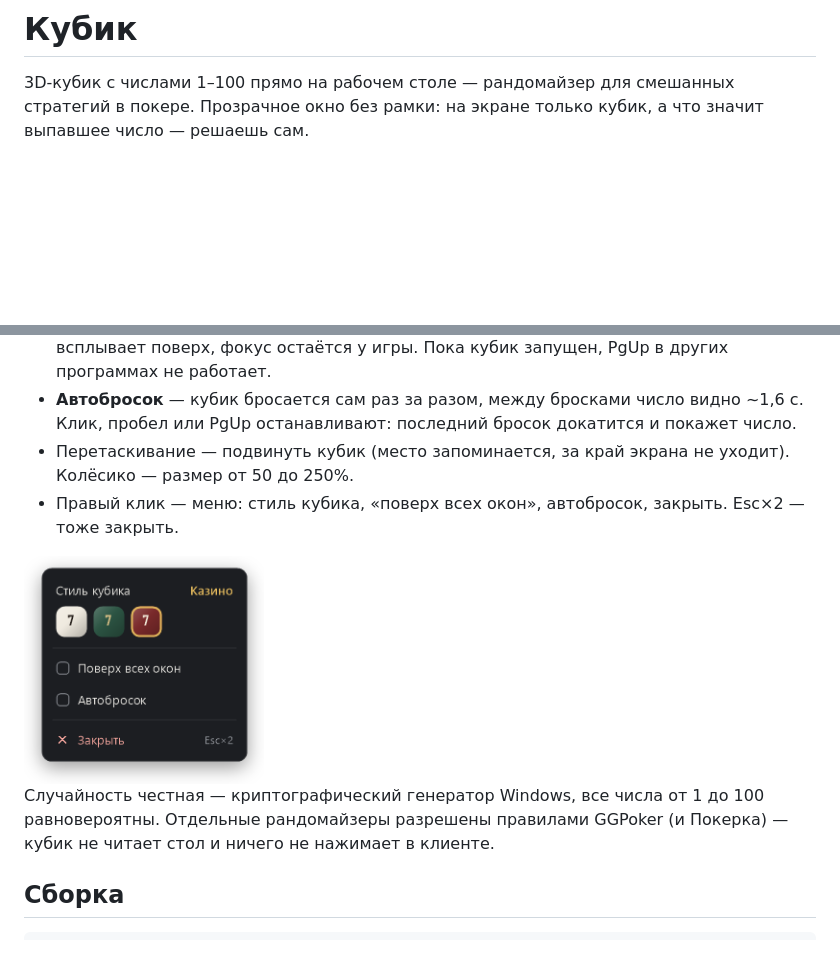
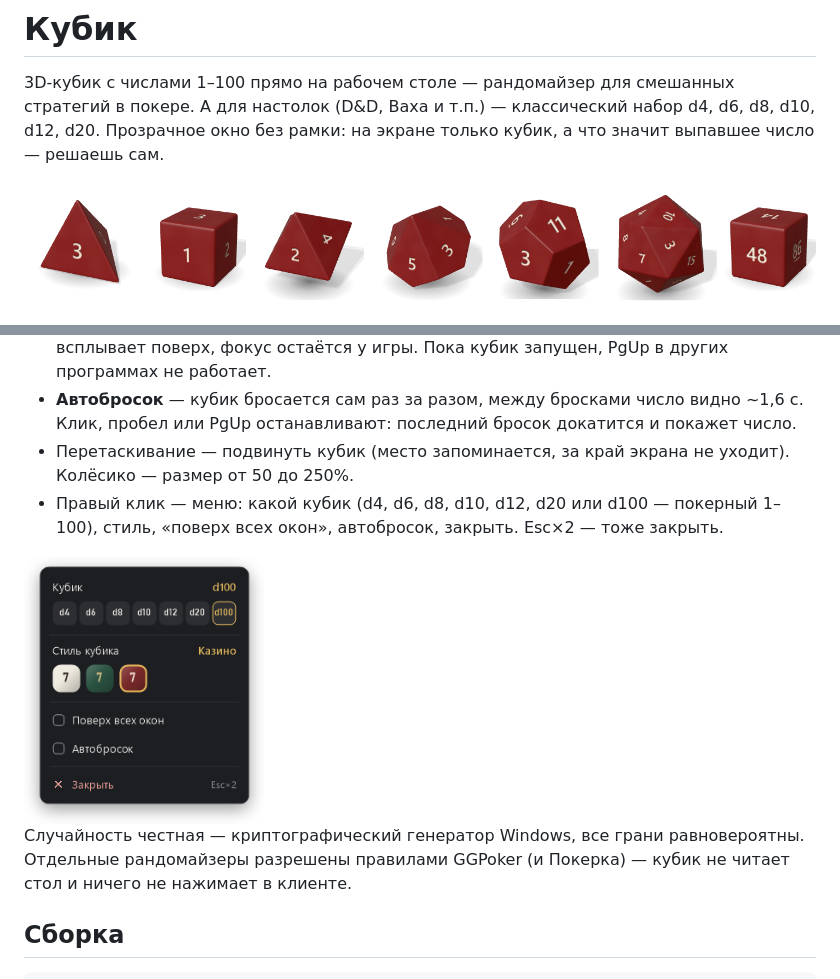
Before and after one commit to STANFORDVIBE/PokerDice, a Markdown page: README.md, 2 parts joined by grey strips. Rendered like a GitHub page; pictures changed too: docs/dice.png (added), docs/menu.png; blank space fills up the shorter version.

```diff
--- a/README.md
+++ b/README.md
@@ -1,7 +1,10 @@
 # Кубик
 
 3D-кубик с числами 1–100 прямо на рабочем столе — рандомайзер для смешанных стратегий в покере.
+А для настолок (D&D, Ваха и т.п.) — классический набор d4, d6, d8, d10, d12, d20.
 Прозрачное окно без рамки: на экране только кубик, а что значит выпавшее число — решаешь сам.
+
+![Кубики d4–d20 и d100](docs/dice.png)
 
 ![Стили кубика: Кость, Покер, Казино](docs/styles.png)
 
@@ -19,11 +22,12 @@
   Клик, пробел или PgUp останавливают: последний бросок докатится и покажет число.
 - Перетаскивание — подвинуть кубик (место запоминается, за край экрана не уходит).
   Колёсико — размер от 50 до 250%.
-- Правый клик — меню: стиль кубика, «поверх всех окон», автобросок, закрыть. Esc×2 — тоже закрыть.
+- Правый клик — меню: какой кубик (d4, d6, d8, d10, d12, d20 или d100 — покерный 1–100), стиль,
+  «поверх всех окон», автобросок, закрыть. Esc×2 — тоже закрыть.
 
 <img src="docs/menu.png" alt="Меню кубика" width="240">
 
-Случайность честная — криптографический генератор Windows, все числа от 1 до 100 равновероятны.
+Случайность честная — криптографический генератор Windows, все грани равновероятны.
 Отдельные рандомайзеры разрешены правилами GGPoker (и Покерка) — кубик не читает стол и ничего не нажимает в клиенте.
 
 ## Сборка
```
Also changed, not shown: 7 other files.
